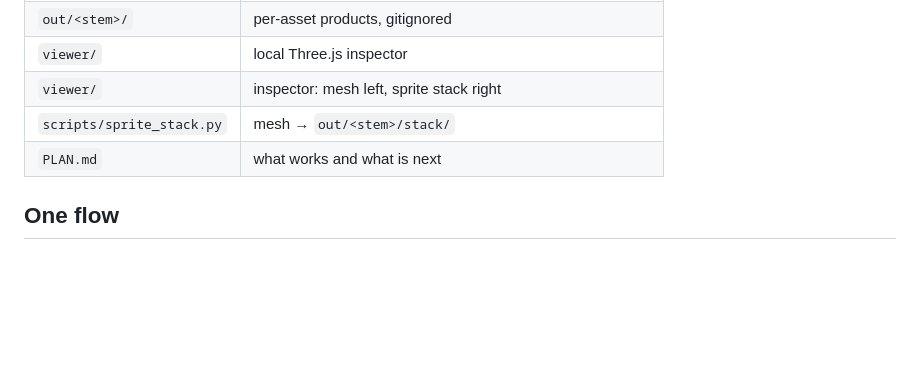
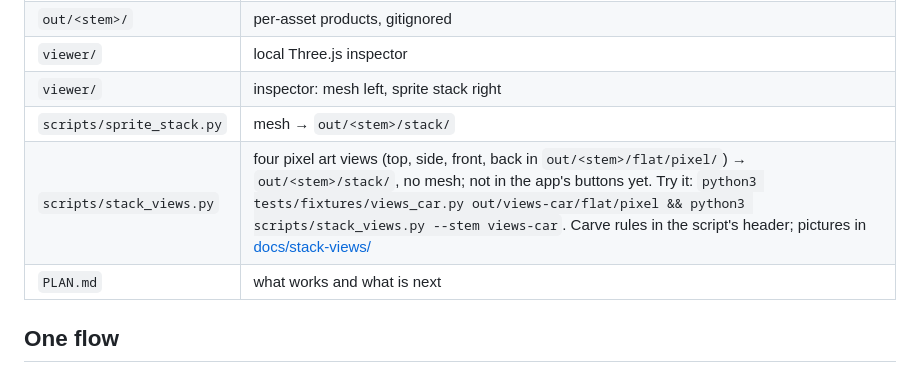
Before and after one commit to StephenSHorton/pipeline, a Markdown page: README.md, the part around the change. Rendered like a GitHub page; blank space fills up the shorter version.

```diff
--- a/README.md
+++ b/README.md
@@ -70,6 +70,7 @@ MCP: the agent workbench, where Claude makes, measures and fixes assets, lives i
 | `viewer/` | local Three.js inspector |
 | `viewer/` | inspector: mesh left, sprite stack right |
 | `scripts/sprite_stack.py` | mesh → `out/<stem>/stack/` |
+| `scripts/stack_views.py` | four pixel art views (top, side, front, back in `out/<stem>/flat/pixel/`) → `out/<stem>/stack/`, no mesh; not in the app's buttons yet. Try it: `python3 tests/fixtures/views_car.py out/views-car/flat/pixel && python3 scripts/stack_views.py --stem views-car`. Carve rules in the script's header; pictures in [docs/stack-views/](docs/stack-views/) |
 | `PLAN.md` | what works and what is next |
 
 ## One flow
```
Also changed, not shown: docs/stack-views/app-stack-stage.png (added), docs/stack-views/car-views-and-layers.png (added), 9 other files.
